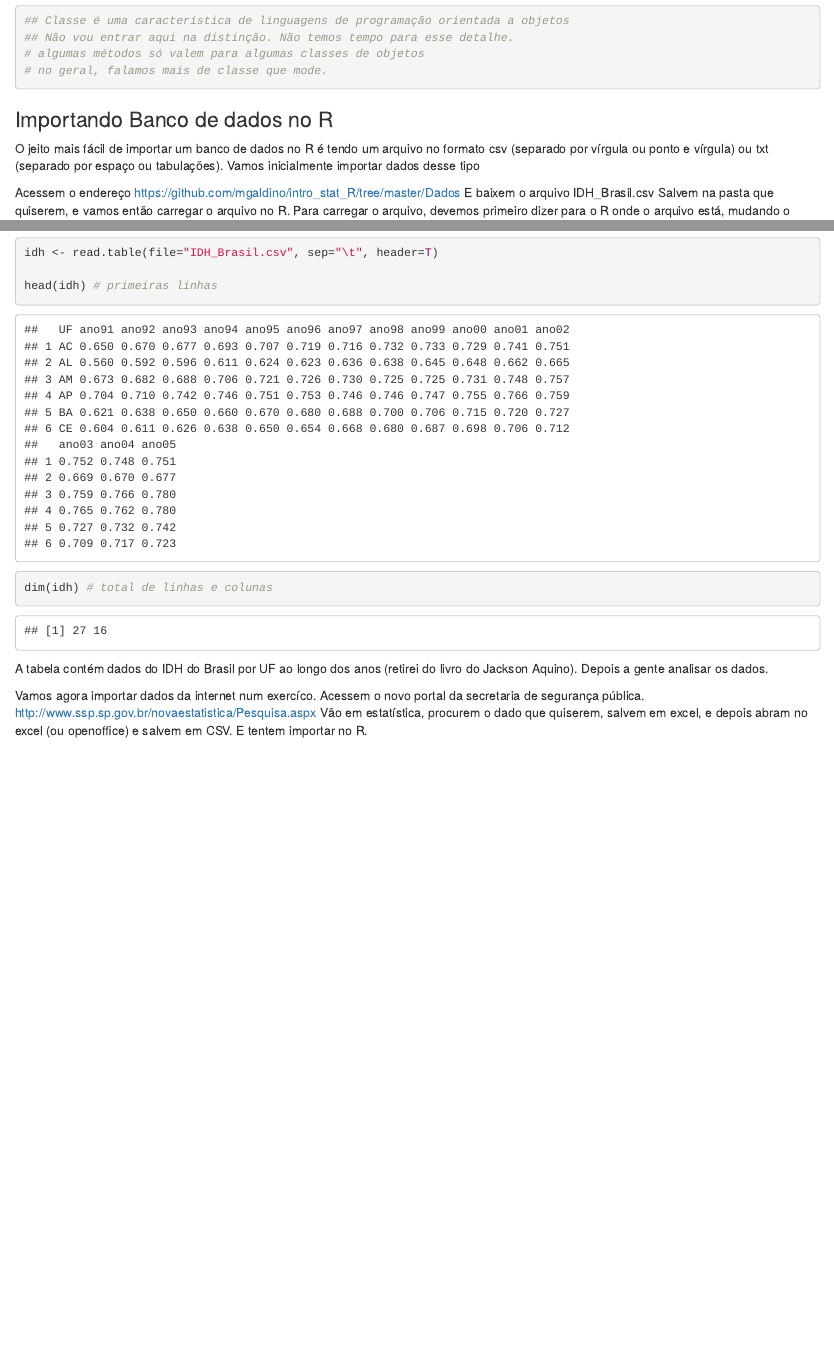
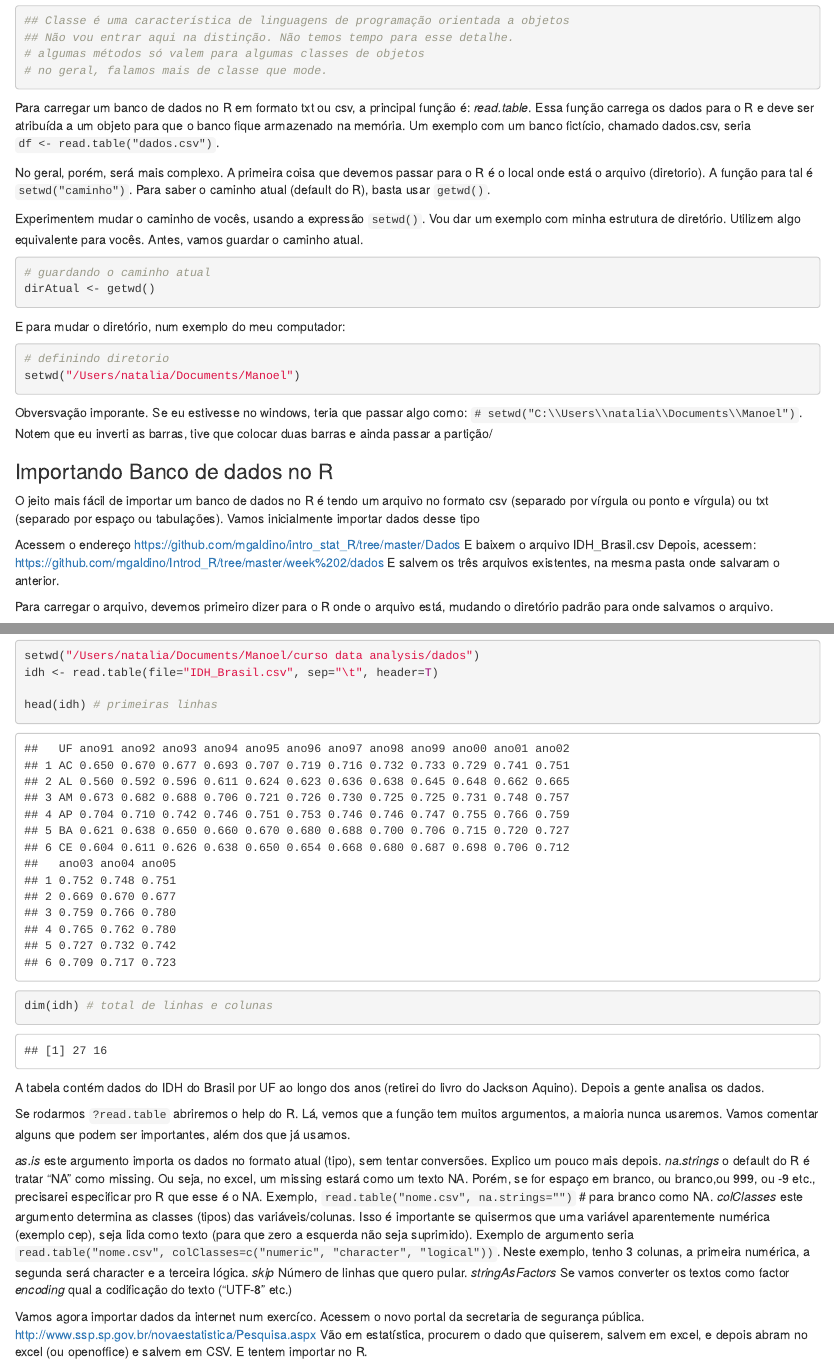
Before and after one commit to mgaldino/intro_stat_R, an R Markdown document (Aula 2 - Data Frame.Rmd): the page in a window 1100 px wide, from 3450 px down, and a second part further down, joined at a grey line. Rendered offline with R 4.5, knitr and Pandoc, with nearby package versions.

Commit message:
Introduzir mais exemplos de como importar arquivos, fiz uma documentação mínima da função read.table Mencionei a biblioteca foreign

````diff
--- a/Aula 2 - Data Frame.Rmd
+++ b/Aula 2 - Data Frame.Rmd
@@ -71,6 +71,27 @@
 # algumas métodos só valem para algumas classes de objetos
 # no geral, falamos mais de classe que mode.
 ```
+Para carregar um banco de dados no R em formato txt ou csv, a principal função é:
+*read.table*. Essa função carrega os dados para o R e deve ser atribuída a um objeto para que o banco fique armazenado na memória. Um exemplo com um banco fictício, chamado dados.csv, seria ``df <- read.table("dados.csv")``.
+
+No geral, porém, será mais complexo. A primeira coisa que devemos passar para o R é o local onde está o arquivo (diretorio). A função para tal é `` setwd("caminho")``. Para saber o caminho atual (default do R), basta usar ``getwd()``.
+
+Experimentem mudar o caminho de vocês, usando a expressão ``setwd()``. Vou dar um exemplo com minha estrutura de diretório. Utilizem algo equivalente para vocês.
+Antes, vamos guardar o caminho atual.
+
+```{r}
+# guardando o caminho atual
+dirAtual <- getwd()
+```
+
+E para mudar o diretório, num exemplo do meu computador:
+```{r}
+# definindo diretorio
+setwd("/Users/natalia/Documents/Manoel")
+```
+
+Obversvação imporante. Se eu estivesse no windows, teria que passar algo como:
+`` # setwd("C:\\Users\\natalia\\Documents\\Manoel")``. Notem que eu inverti as barras, tive que colocar duas barras e ainda passar a partição/
 
 ### Importando Banco de dados no R
 
@@ -78,4 +99,5 @@ O jeito mais fácil de importar um banco de dados no R é tendo um arquivo no fo
 
 Acessem o endereço  https://github.com/mgaldino/intro_stat_R/tree/master/Dados
 E baixem o arquivo IDH_Brasil.csv
-Salvem na pasta que quiserem, e vamos então carregar o arquivo no R.
+Depois, acessem: https://github.com/mgaldino/Introd_R/tree/master/week%202/dados
+E salvem os três arquivos existentes, na mesma pasta onde salvaram o anterior.
@@ -101,6 +124,7 @@ Como vocês podem perceber, o R importou os dados e jogou no console.
 Mas nós queremos na verdade criar um objeto que contenha os dados. Assim, na verdade preciso atribuir o resultado da importação a um objeto:
 
 ```{r}
+setwd("/Users/natalia/Documents/Manoel/curso data analysis/dados")
 idh <- read.table(file="IDH_Brasil.csv", sep="\t", header=T)
 
 head(idh) # primeiras linhas
@@ -108,7 +132,17 @@ dim(idh) # total de linhas e colunas
 ```
 
 A tabela contém dados do IDH do Brasil por UF ao longo dos anos (retirei do livro do Jackson Aquino).
-Depois a gente analisar os dados.
+Depois a gente analisa os dados.
+
+Se rodarmos ``?read.table`` abriremos o help do R.
+Lá, vemos que a função tem muitos argumentos, a maioria nunca usaremos. Vamos comentar alguns que podem ser importantes, além dos que já usamos.
+
+*as.is* este argumento importa os dados no formato atual (tipo), sem tentar conversões. Explico um pouco mais depois.
+*na.strings* o default do R é tratar "NA" como missing. Ou seja, no excel, um missing estará como um texto NA. Porém, se for espaço em branco, ou branco,ou 999, ou -9 etc., precisarei especificar pro R que esse é o NA. Exemplo, ``read.table("nome.csv", na.strings="")`` # para branco como NA.
+*colClasses* este argumento determina as classes (tipos) das variáveis/colunas. Isso é importante se quisermos que uma variável aparentemente numérica (exemplo cep), seja lida como texto (para que zero a esquerda não seja suprimido). Exemplo de argumento seria ``read.table("nome.csv", colClasses=c("numeric", "character", "logical"))``. Neste exemplo, tenho 3 colunas, a primeira numérica, a segunda será character e a terceira lógica.
+*skip* Número de linhas que quero pular.
+*stringAsFactors* Se vamos converter os textos como factor
+*encoding* qual a codificação do texto ("UTF-8" etc.)
 
 Vamos agora importar dados da internet num exercíco.
 Acessem o novo portal da secretaria de segurança pública.
````
Also changed, not shown: Aula_2_-_Data_Frame.html, Aula 2 - Data Frame.Rmd (17 more changed lines).
